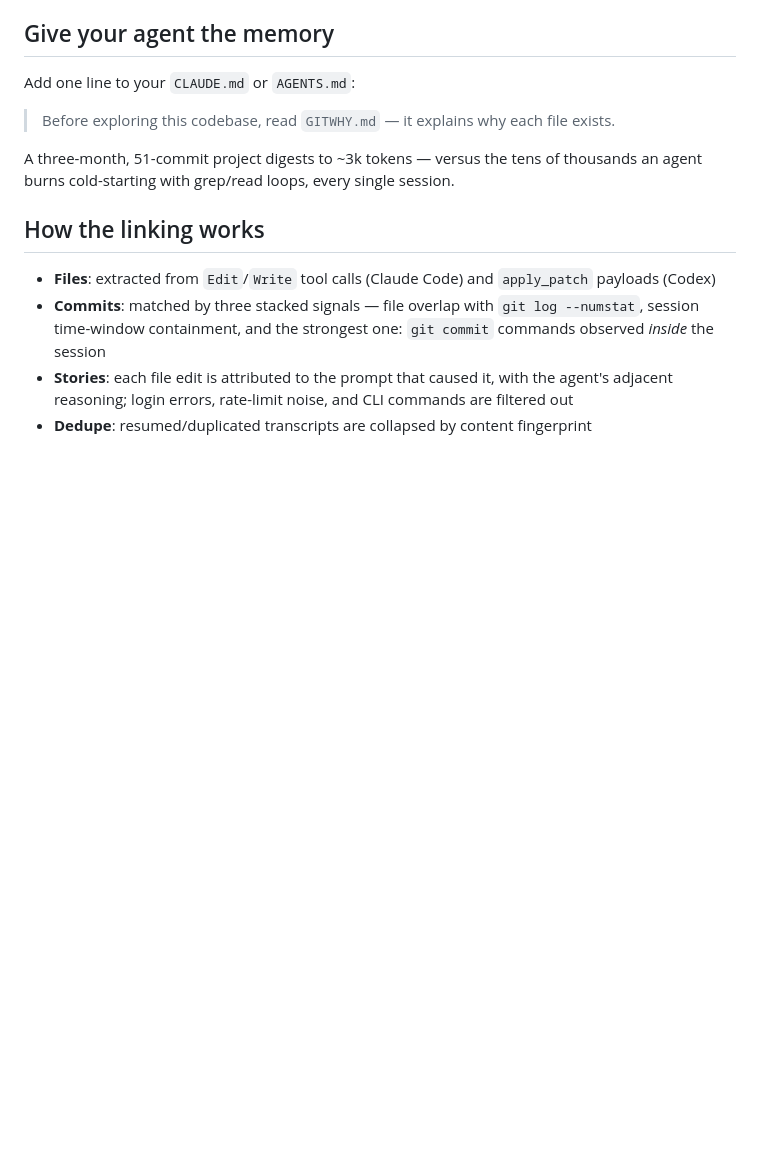
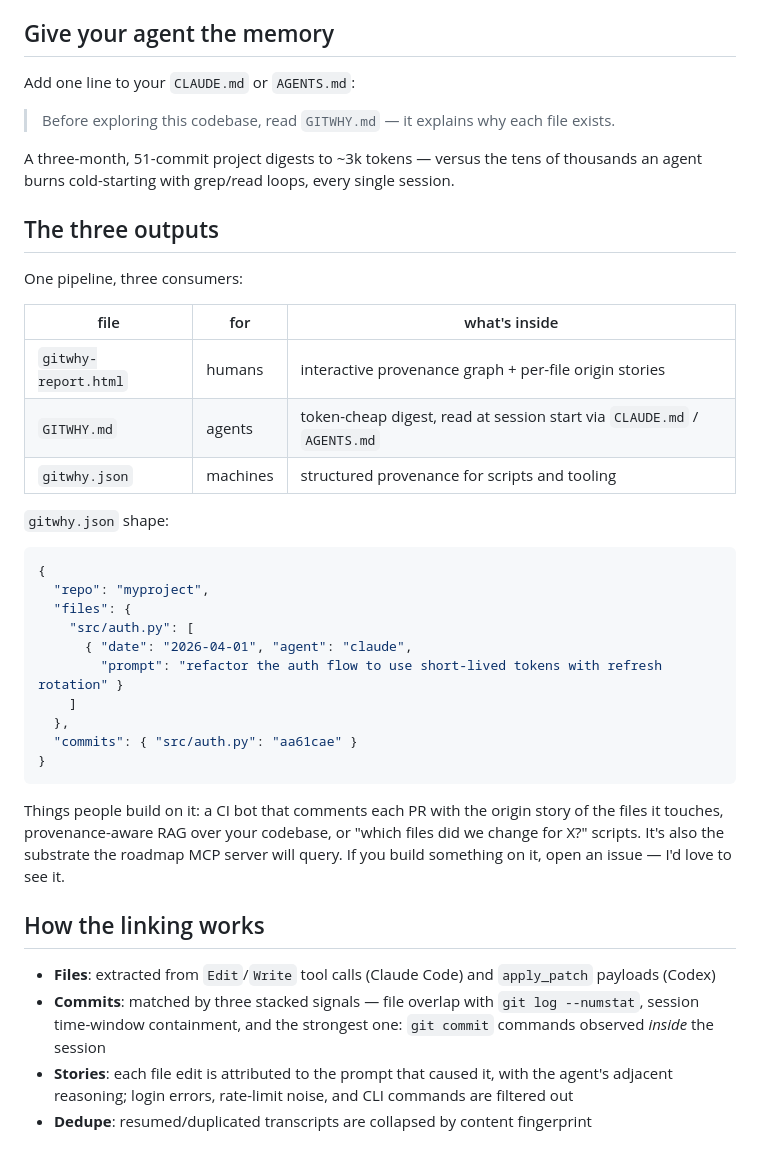
Before and after one commit to mehrtam/gitwhy, a Markdown page: README.md, the part around the change. Drawn GitHub-style; blank space fills up the shorter version.

````diff
--- a/README.md
+++ b/README.md
@@ -56,6 +56,36 @@ Add one line to your `CLAUDE.md` or `AGENTS.md`:
 > Before exploring this codebase, read `GITWHY.md` — it explains why each file exists.
 
 A three-month, 51-commit project digests to ~3k tokens — versus the tens of thousands an agent burns cold-starting with grep/read loops, every single session.
+
+## The three outputs
+
+One pipeline, three consumers:
+
+| file | for | what's inside |
+|---|---|---|
+| `gitwhy-report.html` | humans | interactive provenance graph + per-file origin stories |
+| `GITWHY.md` | agents | token-cheap digest, read at session start via `CLAUDE.md` / `AGENTS.md` |
+| `gitwhy.json` | machines | structured provenance for scripts and tooling |
+
+`gitwhy.json` shape:
+
+```json
+{
+  "repo": "myproject",
+  "files": {
+    "src/auth.py": [
+      { "date": "2026-04-01", "agent": "claude",
+        "prompt": "refactor the auth flow to use short-lived tokens with refresh rotation" }
+    ]
+  },
+  "commits": { "src/auth.py": "aa61cae" }
+}
+```
+
+Things people build on it: a CI bot that comments each PR with the origin story of
+the files it touches, provenance-aware RAG over your codebase, or "which files did
+we change for X?" scripts. It's also the substrate the roadmap MCP server will
+query. If you build something on it, open an issue — I'd love to see it.
 
 ## How the linking works
 
````
